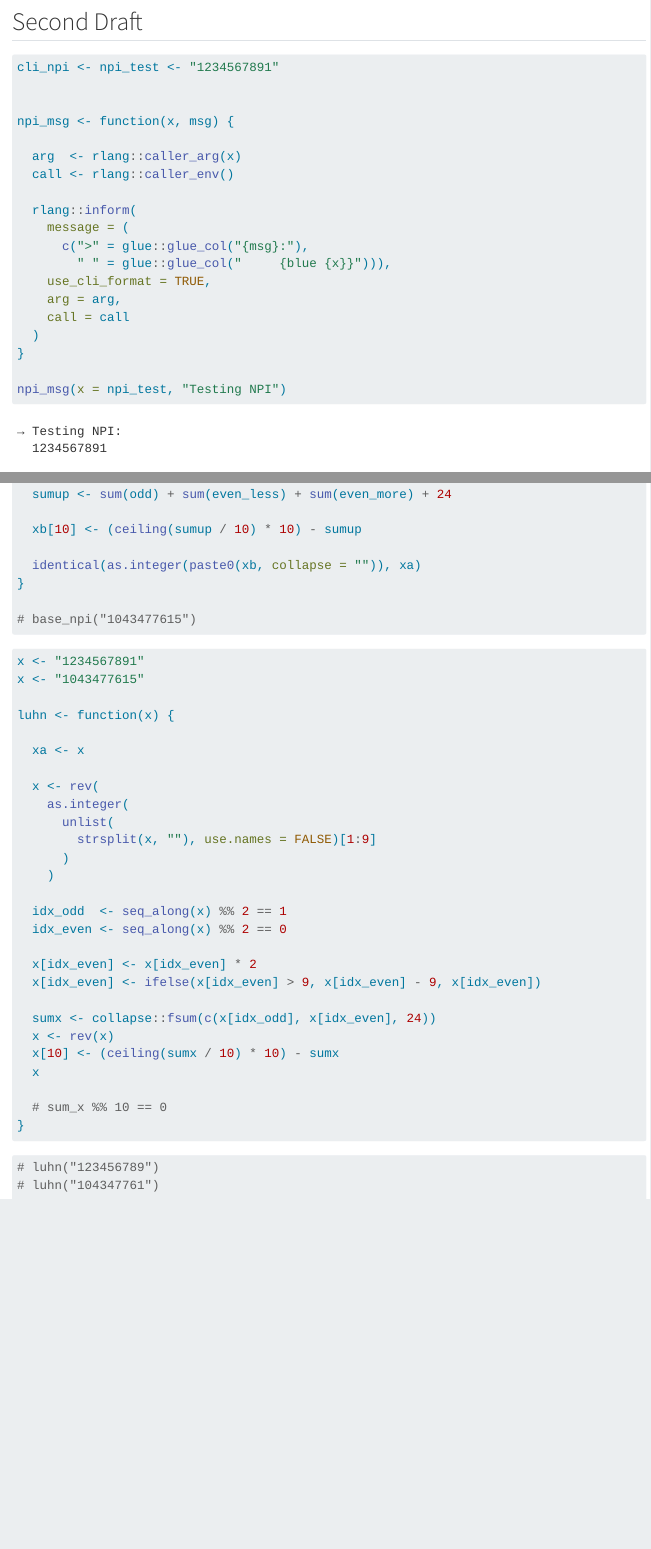
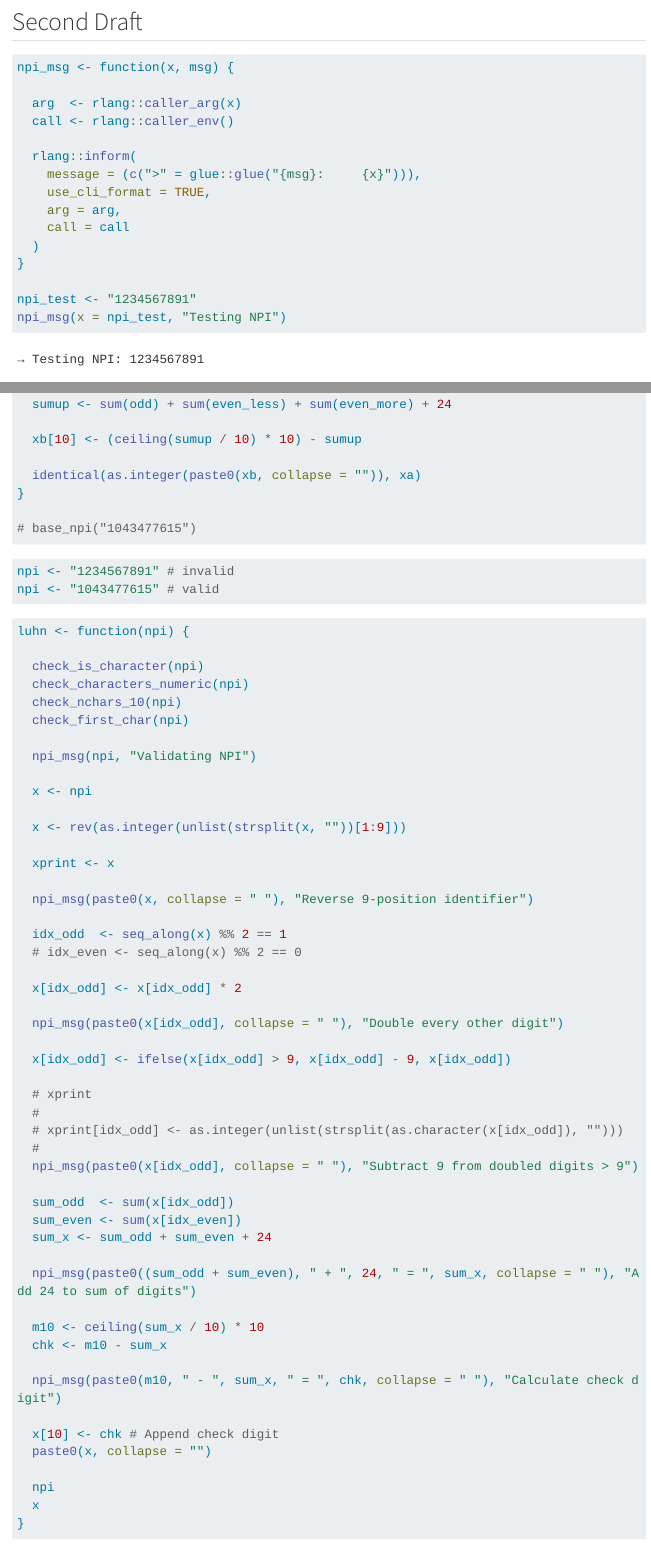
Before and after one commit to andrewallenbruce/acephale, a Quarto document (posts/npi/npi_constructor.qmd): the page in a window 1100 px wide, from 9030 px down, and a second part further down, joined at a grey line. Rendered offline with R 4.5, knitr and Pandoc in place of Quarto, with nearby package versions; some code elsewhere in the file could not run offline; menus at the side of the page are left out; long lines of code are wrapped.

````diff
--- a/_quarto.yml
+++ b/_quarto.yml
@@ -25,9 +25,7 @@
 
 format:
   html:
-    theme:
-      - zephyr
-      - custom.scss
+    theme: [zephyr, custom.scss]
     fontsize: 16px
     linestretch: 1.75
     fig-width: 8
--- a/custom.scss
+++ b/custom.scss
@@ -1,5 +1,5 @@
 /*-- scss:rules --*/
-@import url(https://fonts.googleapis.com/css2?family=Atkinson+Hyperlegible:ital,wght@0,400;0,700;1,400;1,700&family=Roboto+Slab:wght@100..900&display=swap);
+@import url(https://fonts.googleapis.com/css2?family=Roboto:ital,wght@0,100;0,300;0,400;0,500;0,700;0,900;1,100;1,300;1,400;1,500;1,700;1,900&display=swap);
 @import url(https://cdn.jsdelivr.net/npm/hack-font@3/build/web/hack-subset.css);
 
 .navbar {
@@ -22,7 +22,7 @@
 
 /*-- scss:defaults --*/
 $theme: "zephyr" !default;
-$font-family-sans-serif: 'Roboto Slab' !default;
+$font-family-sans-serif: 'Roboto' !default;
 $font-family-monospace: 'Hack' !default;
 $code-color: #4758AB;
 $line-height-base: 2;
--- a/posts/npi/npi_constructor.qmd
+++ b/posts/npi/npi_constructor.qmd
@@ -15,8 +15,6 @@
       - text: CMS-10114 NPI Application
         icon: bookmark-plus
         href: https://www.cms.gov/medicare/cms-forms/cms-forms/downloads/cms10114.pdf
-    mermaid:
-      theme: default
 ---
 
 ```{r setup}
@@ -429,21 +426,18 @@
-cli_npi <- npi_test <- "1234567891"
-
-
+```{r filename="npi_msg.R"}
 npi_msg <- function(x, msg) {
 
   arg  <- rlang::caller_arg(x)
   call <- rlang::caller_env()
 
   rlang::inform(
-    message = (
-      c(">" = glue::glue_col("{msg}:"),
-        " " = glue::glue_col("     {blue {x}}"))),
+    message = (c(">" = glue::glue("{msg}:     {x}"))),
     use_cli_format = TRUE,
     arg = arg,
     call = call
   )
 }
 
+npi_test <- "1234567891"
 npi_msg(x = npi_test, "Testing NPI")
 ```
 
@@ -583,6 +577,67 @@
 ```
 
 
+```{r}
+npi <- "1234567891" # invalid
+npi <- "1043477615" # valid
+```
+
+
+
+```{r}
+#| eval: false
+luhn <- function(npi) {
+
+  check_is_character(npi)
+  check_characters_numeric(npi)
+  check_nchars_10(npi)
+  check_first_char(npi)
+
+  npi_msg(npi, "Validating NPI")
+
+  x <- npi
+
+  x <- rev(as.integer(unlist(strsplit(x, ""))[1:9]))
+
+  xprint <- x
+
+  npi_msg(paste0(x, collapse = " "), "Reverse 9-position identifier")
+
+  idx_odd  <- seq_along(x) %% 2 == 1
+  # idx_even <- seq_along(x) %% 2 == 0
+
+  x[idx_odd] <- x[idx_odd] * 2
+
+  npi_msg(paste0(x[idx_odd], collapse = " "), "Double every other digit")
+
+  x[idx_odd] <- ifelse(x[idx_odd] > 9, x[idx_odd] - 9, x[idx_odd])
+
+  # xprint
+  #
+  # xprint[idx_odd] <- as.integer(unlist(strsplit(as.character(x[idx_odd]), "")))
+  #
+  npi_msg(paste0(x[idx_odd], collapse = " "), "Subtract 9 from doubled digits > 9")
+
+  sum_odd  <- sum(x[idx_odd])
+  sum_even <- sum(x[idx_even])
+  sum_x <- sum_odd + sum_even + 24
+
+  npi_msg(paste0((sum_odd + sum_even), " + ", 24, " = ", sum_x, collapse = " "), "Add 24 to sum of digits")
+
+  m10 <- ceiling(sum_x / 10) * 10
+  chk <- m10 - sum_x
+
+  npi_msg(paste0(m10, " - ", sum_x, " = ", chk, collapse = " "), "Calculate check digit")
+
+  x[10] <- chk # Append check digit
+  paste0(x, collapse = "")
+
+  npi
+  x
+}
+```
+
+
 
 ```{r}
 x <- "1234567891"
@@ -610,7 +665,7 @@
   x[10] <- (ceiling(sumx / 10) * 10) - sumx
   x
 
-  # sum_x %% 10 == 0
+  sum_x %% 10 == 0
 }
 ```
 
````
Also changed, not shown: index.qmd (+5 -1 lines), posts/mpfs/mpfs.qmd (+0 -2 lines), docs/search.json, posts/npi/npi_constructor.qmd (9 more changed lines), 6 other files.
